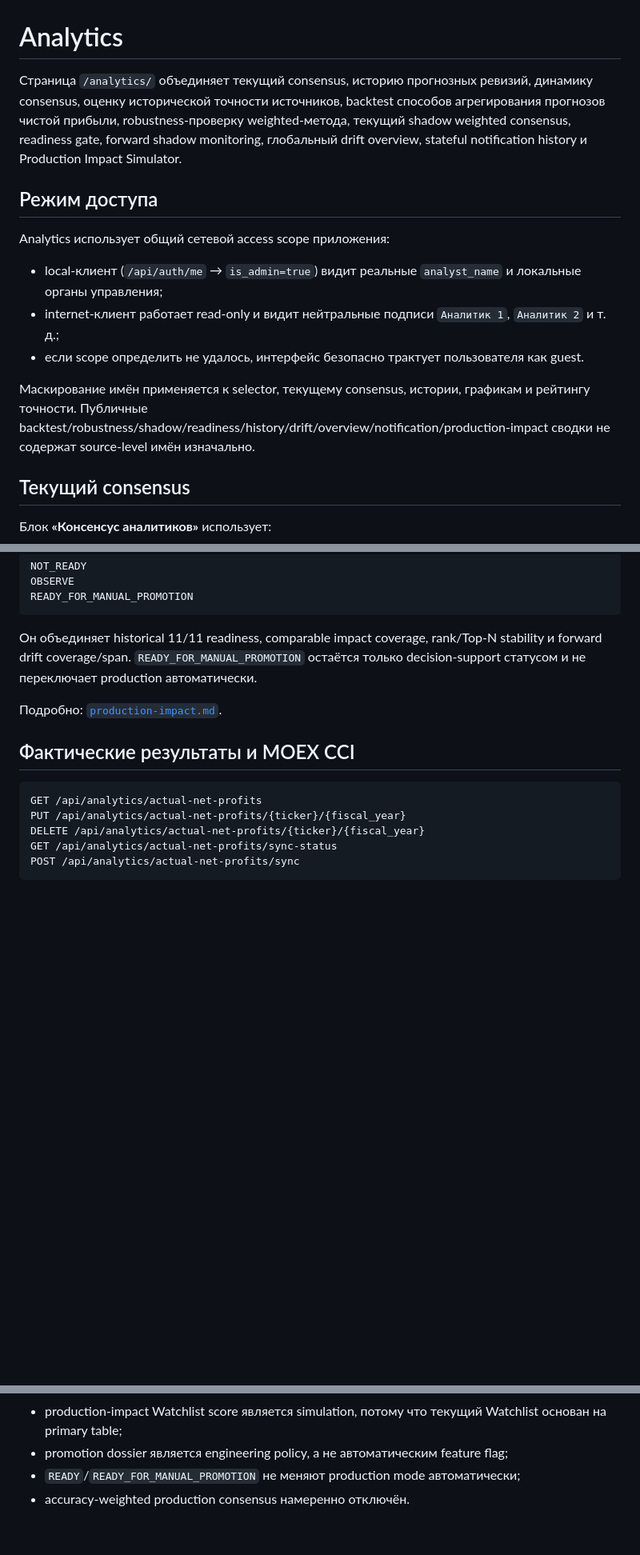
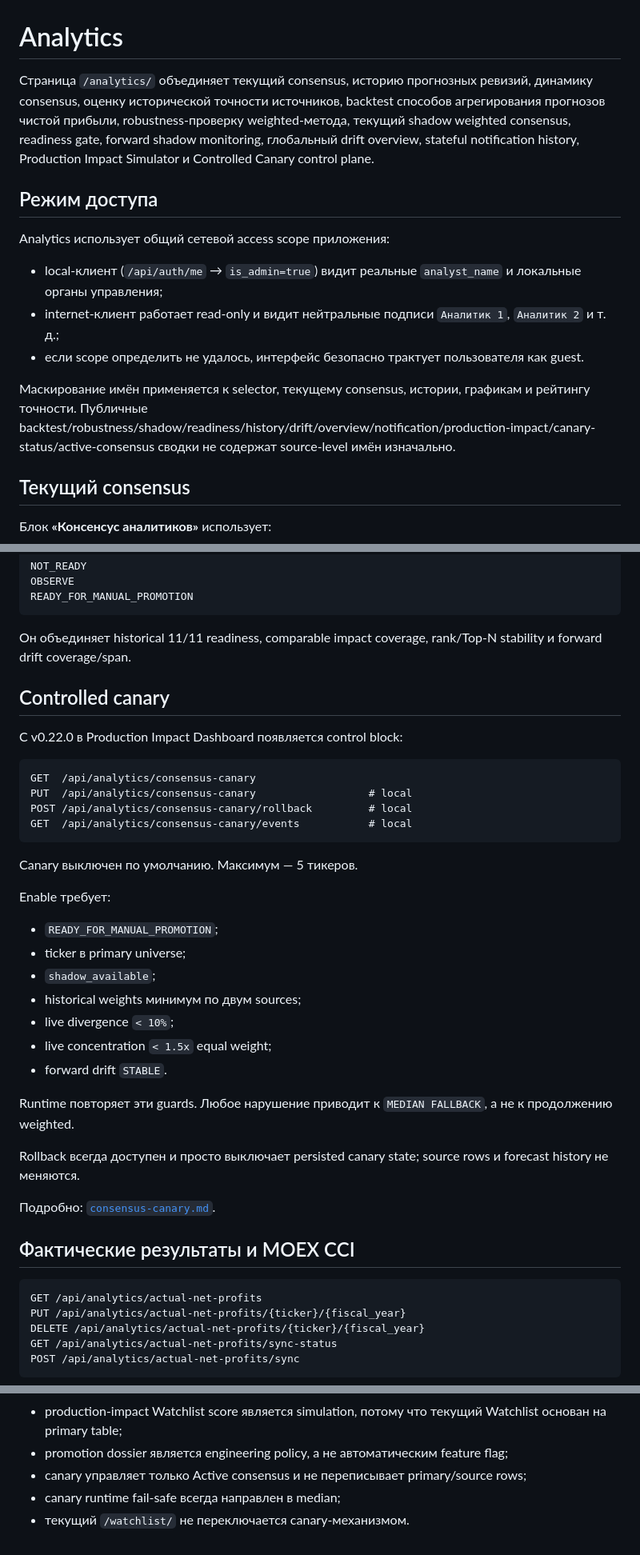
Before and after one commit to krapa666/moex, a Markdown page: docs/analytics.md, 3 parts joined by grey strips. Shown at 80% size. Rendered like a GitHub page; blank space fills up the shorter version.

Commit message:
Document active consensus and canary analytics

````diff
--- a/docs/analytics.md
+++ b/docs/analytics.md
@@ -1,6 +1,6 @@
 # Analytics
 
-Страница `/analytics/` объединяет текущий consensus, историю прогнозных ревизий, динамику consensus, оценку исторической точности источников, backtest способов агрегирования прогнозов чистой прибыли, robustness-проверку weighted-метода, текущий shadow weighted consensus, readiness gate, forward shadow monitoring, глобальный drift overview, stateful notification history и Production Impact Simulator.
+Страница `/analytics/` объединяет текущий consensus, историю прогнозных ревизий, динамику consensus, оценку исторической точности источников, backtest способов агрегирования прогнозов чистой прибыли, robustness-проверку weighted-метода, текущий shadow weighted consensus, readiness gate, forward shadow monitoring, глобальный drift overview, stateful notification history, Production Impact Simulator и Controlled Canary control plane.
 
 ## Режим доступа
 
@@ -10,7 +10,7 @@ Analytics использует общий сетевой access scope прило
 - internet-клиент работает read-only и видит нейтральные подписи `Аналитик 1`, `Аналитик 2` и т. д.;
 - если scope определить не удалось, интерфейс безопасно трактует пользователя как guest.
 
-Маскирование имён применяется к selector, текущему consensus, истории, графикам и рейтингу точности. Публичные backtest/robustness/shadow/readiness/history/drift/overview/notification/production-impact сводки не содержат source-level имён изначально.
+Маскирование имён применяется к selector, текущему consensus, истории, графикам и рейтингу точности. Публичные backtest/robustness/shadow/readiness/history/drift/overview/notification/production-impact/canary-status/active-consensus сводки не содержат source-level имён изначально.
 
 ## Текущий consensus
 
@@ -311,9 +333,36 @@ OBSERVE
 READY_FOR_MANUAL_PROMOTION
 ```
 
-Он объединяет historical 11/11 readiness, comparable impact coverage, rank/Top-N stability и forward drift coverage/span. `READY_FOR_MANUAL_PROMOTION` остаётся только decision-support статусом и не переключает production автоматически.
+Он объединяет historical 11/11 readiness, comparable impact coverage, rank/Top-N stability и forward drift coverage/span.
 
-Подробно: [`production-impact.md`](production-impact.md).
+## Controlled canary
+
+С v0.22.0 в Production Impact Dashboard появляется control block:
+
+```http
+GET  /api/analytics/consensus-canary
+PUT  /api/analytics/consensus-canary                  # local
+POST /api/analytics/consensus-canary/rollback         # local
+GET  /api/analytics/consensus-canary/events           # local
+```
+
+Canary выключен по умолчанию. Максимум — 5 тикеров.
+
+Enable требует:
+
+- `READY_FOR_MANUAL_PROMOTION`;
+- ticker в primary universe;
+- `shadow_available`;
+- historical weights минимум по двум sources;
+- live divergence `< 10%`;
+- live concentration `< 1.5x` equal weight;
+- forward drift `STABLE`.
+
+Runtime повторяет эти guards. Любое нарушение приводит к `MEDIAN FALLBACK`, а не к продолжению weighted.
+
+Rollback всегда доступен и просто выключает persisted canary state; source rows и forecast history не меняются.
+
+Подробно: [`consensus-canary.md`](consensus-canary.md).
 
 ## Фактические результаты и MOEX CCI
 
@@ -343,5 +392,6 @@ POST /api/analytics/actual-net-profits/sync
 - suppressed/failed/superseded notification events не меняют drift state;
 - production-impact Watchlist score является simulation, потому что текущий Watchlist основан на primary table;
 - promotion dossier является engineering policy, а не автоматическим feature flag;
-- `READY`/`READY_FOR_MANUAL_PROMOTION` не меняют production mode автоматически;
-- accuracy-weighted production consensus намеренно отключён.
+- canary управляет только Active consensus и не переписывает primary/source rows;
+- canary runtime fail-safe всегда направлен в median;
+- текущий `/watchlist/` не переключается canary-механизмом.
````
Also changed, not shown: other parts of docs/analytics.md (+23 -1 lines).
